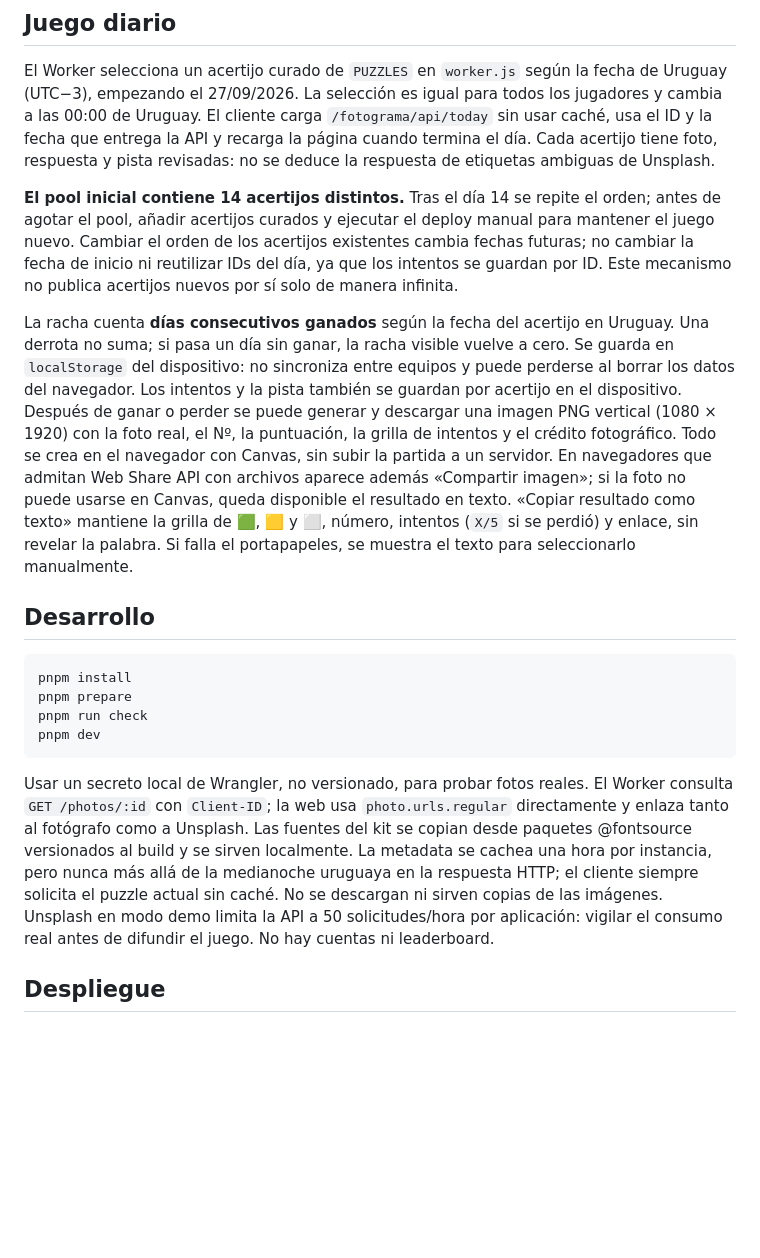
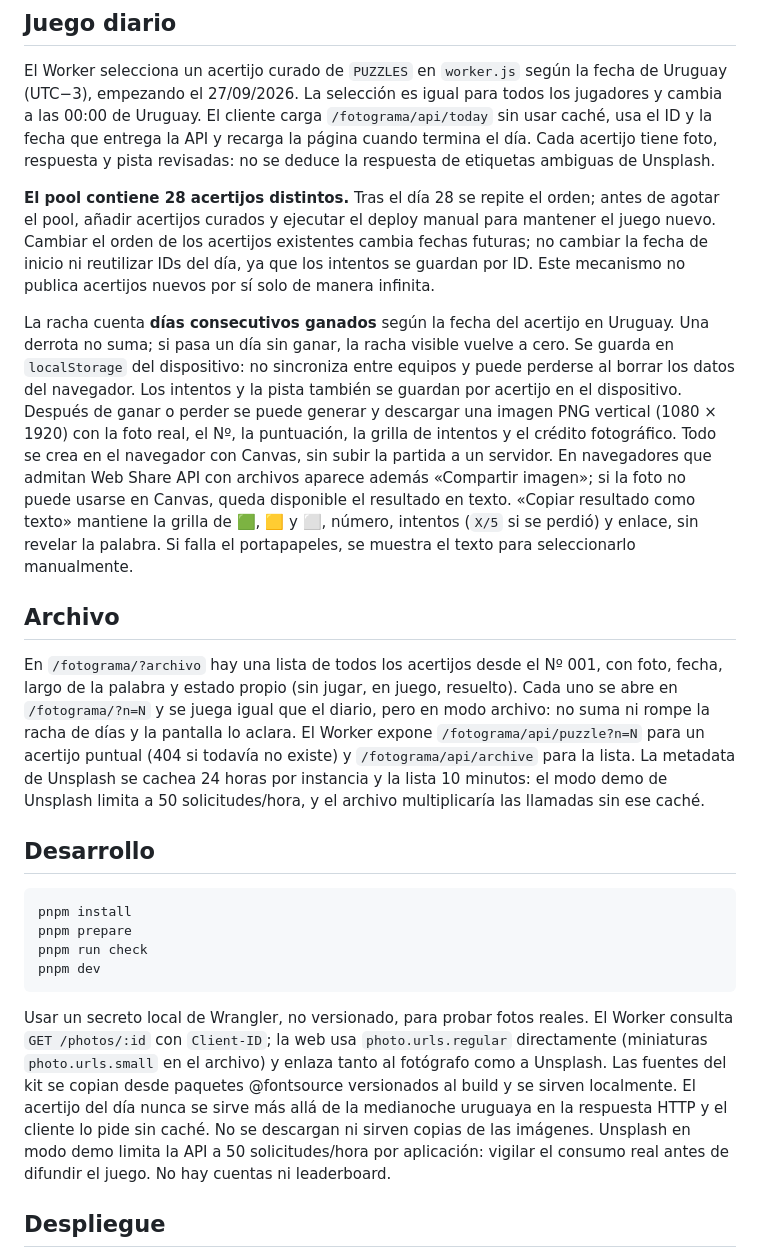
Before and after one commit to lucasramosuy/fotograma, a Markdown page: README.md, the part around the change. Rendered like a GitHub page; blank space fills up the shorter version.

Commit message:
Update puzzle pool size and API usage details
Updated the number of distinct puzzles in the pool and clarified the usage of Unsplash API for images.

````diff
--- a/README.md
+++ b/README.md
@@ -6,9 +6,13 @@ Una foto, una palabra. Juego diario de cinco intentos bajo la identidad de lucas
 
 El Worker selecciona un acertijo curado de `PUZZLES` en `worker.js` según la fecha de Uruguay (UTC−3), empezando el 27/09/2026. La selección es igual para todos los jugadores y cambia a las 00:00 de Uruguay. El cliente carga `/fotograma/api/today` sin usar caché, usa el ID y la fecha que entrega la API y recarga la página cuando termina el día. Cada acertijo tiene foto, respuesta y pista revisadas: no se deduce la respuesta de etiquetas ambiguas de Unsplash.
 
-**El pool inicial contiene 14 acertijos distintos.** Tras el día 14 se repite el orden; antes de agotar el pool, añadir acertijos curados y ejecutar el deploy manual para mantener el juego nuevo. Cambiar el orden de los acertijos existentes cambia fechas futuras; no cambiar la fecha de inicio ni reutilizar IDs del día, ya que los intentos se guardan por ID. Este mecanismo no publica acertijos nuevos por sí solo de manera infinita.
+**El pool contiene 28 acertijos distintos.** Tras el día 28 se repite el orden; antes de agotar el pool, añadir acertijos curados y ejecutar el deploy manual para mantener el juego nuevo. Cambiar el orden de los acertijos existentes cambia fechas futuras; no cambiar la fecha de inicio ni reutilizar IDs del día, ya que los intentos se guardan por ID. Este mecanismo no publica acertijos nuevos por sí solo de manera infinita.
 
 La racha cuenta **días consecutivos ganados** según la fecha del acertijo en Uruguay. Una derrota no suma; si pasa un día sin ganar, la racha visible vuelve a cero. Se guarda en `localStorage` del dispositivo: no sincroniza entre equipos y puede perderse al borrar los datos del navegador. Los intentos y la pista también se guardan por acertijo en el dispositivo. Después de ganar o perder se puede generar y descargar una imagen PNG vertical (1080 × 1920) con la foto real, el Nº, la puntuación, la grilla de intentos y el crédito fotográfico. Todo se crea en el navegador con Canvas, sin subir la partida a un servidor. En navegadores que admitan Web Share API con archivos aparece además «Compartir imagen»; si la foto no puede usarse en Canvas, queda disponible el resultado en texto. «Copiar resultado como texto» mantiene la grilla de 🟩, 🟨 y ⬜, número, intentos (`X/5` si se perdió) y enlace, sin revelar la palabra. Si falla el portapapeles, se muestra el texto para seleccionarlo manualmente.
+
+## Archivo
+
+En `/fotograma/?archivo` hay una lista de todos los acertijos desde el Nº 001, con foto, fecha, largo de la palabra y estado propio (sin jugar, en juego, resuelto). Cada uno se abre en `/fotograma/?n=N` y se juega igual que el diario, pero en modo archivo: no suma ni rompe la racha de días y la pantalla lo aclara. El Worker expone `/fotograma/api/puzzle?n=N` para un acertijo puntual (404 si todavía no existe) y `/fotograma/api/archive` para la lista. La metadata de Unsplash se cachea 24 horas por instancia y la lista 10 minutos: el modo demo de Unsplash limita a 50 solicitudes/hora, y el archivo multiplicaría las llamadas sin ese caché.
 
 ## Desarrollo
 
@@ -19,7 +23,7 @@ pnpm run check
 pnpm dev
 ```
 
-Usar un secreto local de Wrangler, no versionado, para probar fotos reales. El Worker consulta `GET /photos/:id` con `Client-ID`; la web usa `photo.urls.regular` directamente y enlaza tanto al fotógrafo como a Unsplash. Las fuentes del kit se copian desde paquetes @fontsource versionados al build y se sirven localmente. La metadata se cachea una hora por instancia, pero nunca más allá de la medianoche uruguaya en la respuesta HTTP; el cliente siempre solicita el puzzle actual sin caché. No se descargan ni sirven copias de las imágenes. Unsplash en modo demo limita la API a 50 solicitudes/hora por aplicación: vigilar el consumo real antes de difundir el juego. No hay cuentas ni leaderboard.
+Usar un secreto local de Wrangler, no versionado, para probar fotos reales. El Worker consulta `GET /photos/:id` con `Client-ID`; la web usa `photo.urls.regular` directamente (miniaturas `photo.urls.small` en el archivo) y enlaza tanto al fotógrafo como a Unsplash. Las fuentes del kit se copian desde paquetes @fontsource versionados al build y se sirven localmente. El acertijo del día nunca se sirve más allá de la medianoche uruguaya en la respuesta HTTP y el cliente lo pide sin caché. No se descargan ni sirven copias de las imágenes. Unsplash en modo demo limita la API a 50 solicitudes/hora por aplicación: vigilar el consumo real antes de difundir el juego. No hay cuentas ni leaderboard.
 
 ## Despliegue
 
````
